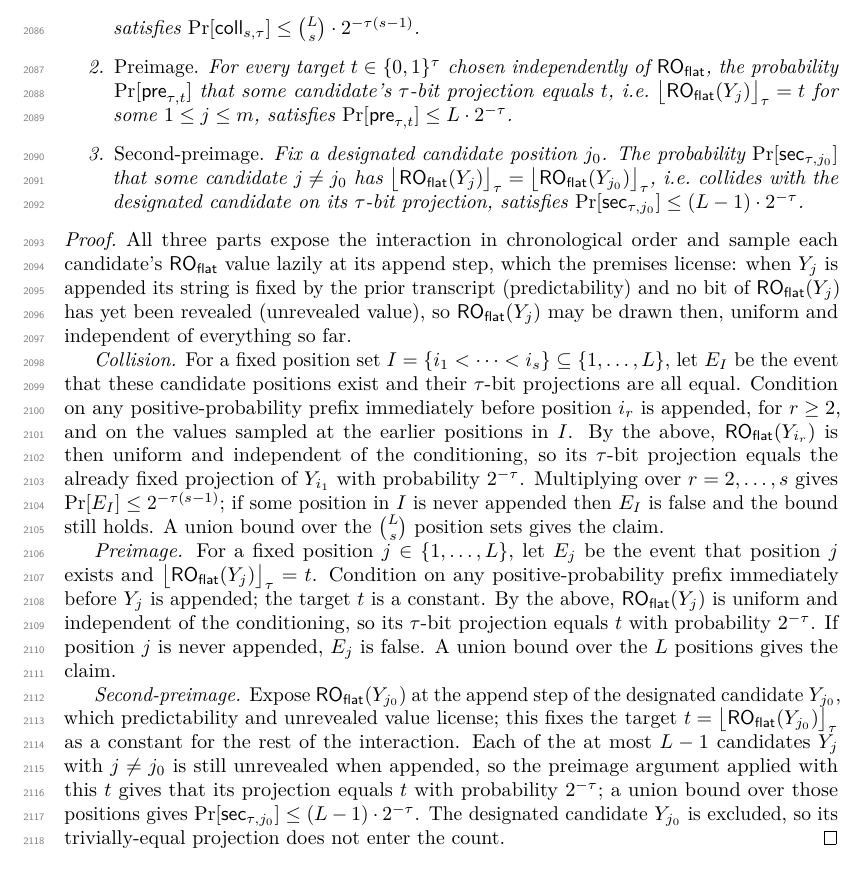
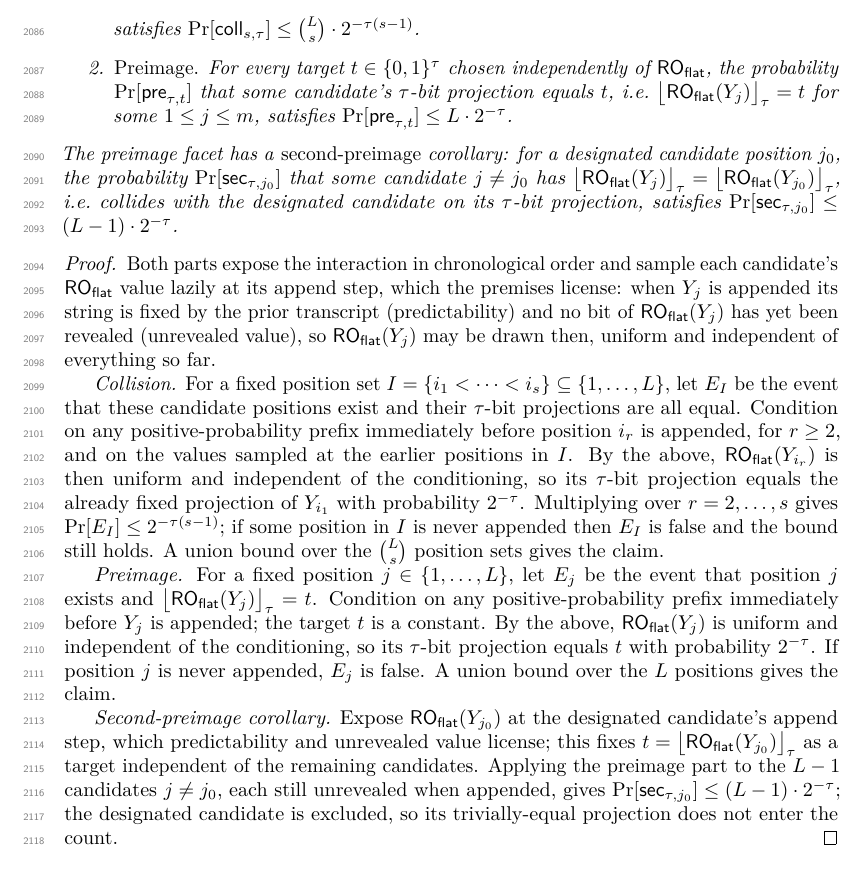
Before and after one commit to codahale/treewrap, a LaTeX document (paper/main.tex, which reads paper/sections/appendix-lemmas.tex): part of page 53 of 70, cut so that both start at the same text. Compiled offline with pdfLaTeX.

Commit message:
Demote the second-preimage bound to a corollary of preimage
The adaptive candidate lemma now enumerates only the collision and
preimage facets; the second-preimage bound (L-1)/2^tau becomes a short
corollary of the preimage facet, obtained by exposing the designated
candidate's value as the target at its append step and applying the
preimage part to the remaining L-1 candidates. This drops the third
enumerated case and its separate union-bound bookkeeping; the bound is
unchanged.

Retitle the lemma accordingly and update the two call sites (the
random-oracle aSec theorem and context-discoverability) to cite the
second-preimage corollary.

```diff
--- a/paper/sections/appendix-lemmas.tex
+++ b/paper/sections/appendix-lemmas.tex
@@ -570,18 +570,18 @@ sequence has at most $L$ candidates ($m \leq L$).
   equals $t$, i.e.\ $\bigl\lfloor \ROflat(Y_j) \bigr\rfloor_\tau = t$ for
   some $1 \leq j \leq m$, satisfies
   $\Pr[\mathsf{pre}_{\tau,t}] \leq L \cdot 2^{-\tau}$.
-\item \emph{Second-preimage.} Fix a designated candidate position $j_0$.
-  The probability $\Pr[\mathsf{sec}_{\tau,j_0}]$ that some
-  candidate $j \neq j_0$ has
-  $\bigl\lfloor \ROflat(Y_j) \bigr\rfloor_\tau =
-   \bigl\lfloor \ROflat(Y_{j_0}) \bigr\rfloor_\tau$, i.e.\ collides with the
-  designated candidate on its $\tau$-bit projection, satisfies
-  $\Pr[\mathsf{sec}_{\tau,j_0}] \leq (L-1) \cdot 2^{-\tau}$.
 \end{enumerate}
+The preimage facet has a \emph{second-preimage} corollary: for a
+designated candidate position $j_0$, the probability
+$\Pr[\mathsf{sec}_{\tau,j_0}]$ that some candidate $j \neq j_0$ has
+$\bigl\lfloor \ROflat(Y_j) \bigr\rfloor_\tau =
+ \bigl\lfloor \ROflat(Y_{j_0}) \bigr\rfloor_\tau$, i.e.\ collides with the
+designated candidate on its $\tau$-bit projection, satisfies
+$\Pr[\mathsf{sec}_{\tau,j_0}] \leq (L-1) \cdot 2^{-\tau}$.
 \end{lemma}
 
 \begin{proof}
-All three parts expose the interaction in chronological order and sample each
+Both parts expose the interaction in chronological order and sample each
 candidate's $\ROflat$ value lazily at its append step, which the premises
 license: when $Y_j$ is appended its string is fixed by the prior
 transcript (predictability) and no bit of $\ROflat(Y_j)$ has yet been
@@ -610,16 +610,15 @@ independent of the conditioning, so its $\tau$-bit projection equals $t$
 with probability $2^{-\tau}$. If position $j$ is never appended, $E_j$ is
 false. A union bound over the $L$ positions gives the claim.
 
-\emph{Second-preimage.} Expose $\ROflat(Y_{j_0})$ at the append step of the
-designated candidate $Y_{j_0}$, which predictability and unrevealed value
-license; this fixes the target $t = \bigl\lfloor \ROflat(Y_{j_0})
-\bigr\rfloor_\tau$ as a constant for the rest of the interaction. Each of the
-at most $L-1$ candidates $Y_j$ with $j \neq j_0$ is still unrevealed when
-appended, so the preimage argument applied with this $t$ gives that its
-projection equals $t$ with probability $2^{-\tau}$; a union bound over those
-positions gives $\Pr[\mathsf{sec}_{\tau,j_0}] \leq (L-1) \cdot 2^{-\tau}$. The
-designated candidate $Y_{j_0}$ is excluded, so its trivially-equal projection
-does not enter the count.
+\emph{Second-preimage corollary.} Expose $\ROflat(Y_{j_0})$ at the
+designated candidate's append step, which predictability and unrevealed
+value license; this fixes $t = \bigl\lfloor \ROflat(Y_{j_0})
+\bigr\rfloor_\tau$ as a target independent of the remaining candidates.
+Applying the preimage part to the $L-1$ candidates $j \neq j_0$, each
+still unrevealed when appended, gives
+$\Pr[\mathsf{sec}_{\tau,j_0}] \leq (L-1) \cdot 2^{-\tau}$; the designated
+candidate is excluded, so its trivially-equal projection does not enter
+the count.
 \end{proof}
 
 \subsection{Adaptive Key Tests}
```
Also changed, not shown: paper/sections/05-main-results.tex (+1 -1 lines), paper/sections/08-commitment.tex (+1 -1 lines), paper/main.pdf, paper/sections/appendix-lemmas.tex (2 more changed lines).
